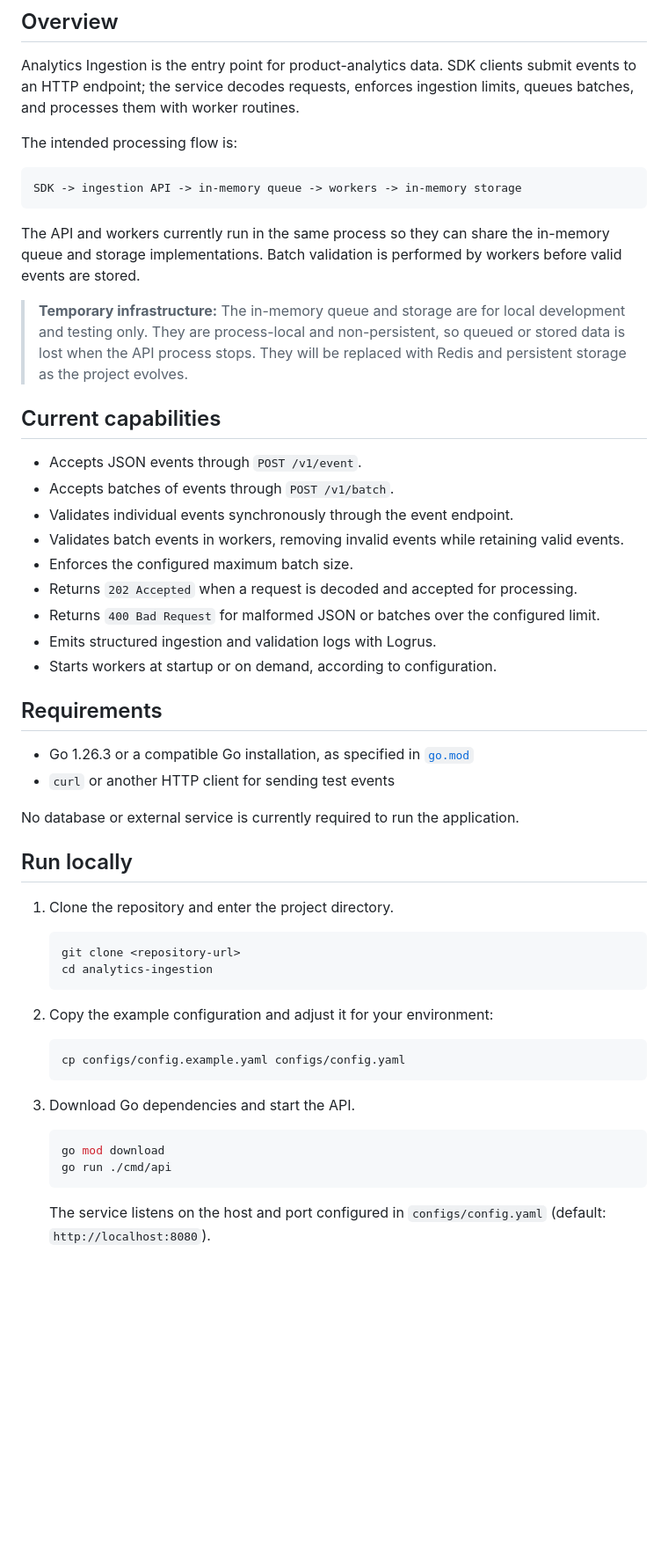
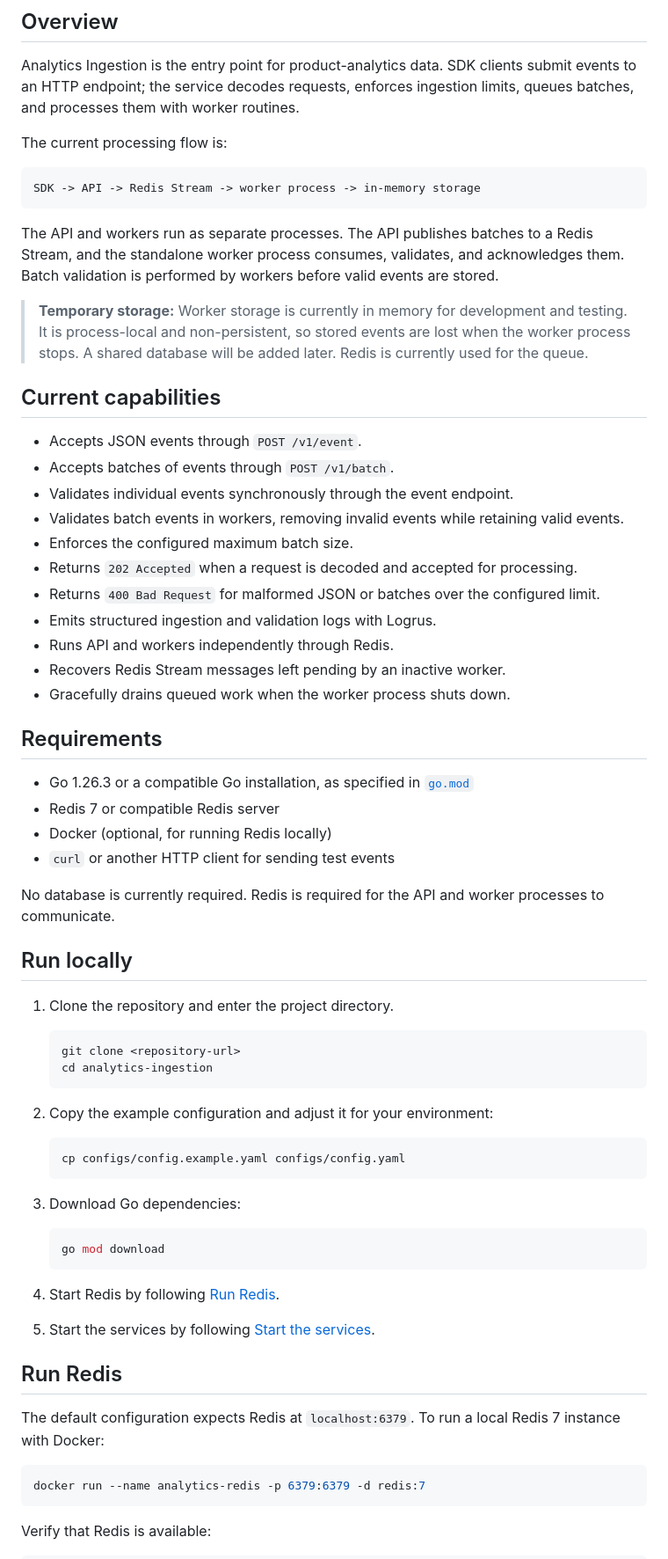
Before and after one commit to Event-Tracking-Project/analytics-ingestion, a Markdown page: README.md, the part around one of its changes. Shown at 88% size. Drawn GitHub-style; blank space fills up the shorter version.

````diff
--- a/README.md
+++ b/README.md
@@ -22,15 +24,21 @@ A Go HTTP microservice for receiving product analytics events from an SDK. It de
 
 Analytics Ingestion is the entry point for product-analytics data. SDK clients submit events to an HTTP endpoint; the service decodes requests, enforces ingestion limits, queues batches, and processes them with worker routines.
 
-The intended processing flow is:
+The current processing flow is:
 
 ```text
-SDK -> ingestion API -> in-memory queue -> workers -> in-memory storage
+SDK -> API -> Redis Stream -> worker process -> in-memory storage
 ```
 
-The API and workers currently run in the same process so they can share the in-memory queue and storage implementations. Batch validation is performed by workers before valid events are stored.
+The API and workers run as separate processes. The API publishes batches to a
+Redis Stream, and the standalone worker process consumes, validates, and
+acknowledges them. Batch validation is performed by workers before valid
+events are stored.
 
-> **Temporary infrastructure:** The in-memory queue and storage are for local development and testing only. They are process-local and non-persistent, so queued or stored data is lost when the API process stops. They will be replaced with Redis and persistent storage as the project evolves.
+> **Temporary storage:** Worker storage is currently in memory for development
+> and testing. It is process-local and non-persistent, so stored events are
+> lost when the worker process stops. A shared database will be added later.
+> Redis is currently used for the queue.
 
 ## Current capabilities
 
@@ -42,14 +50,19 @@ The API and workers currently run in the same process so they can share the in-m
 - Returns `202 Accepted` when a request is decoded and accepted for processing.
 - Returns `400 Bad Request` for malformed JSON or batches over the configured limit.
 - Emits structured ingestion and validation logs with Logrus.
-- Starts workers at startup or on demand, according to configuration.
+- Runs API and workers independently through Redis.
+- Recovers Redis Stream messages left pending by an inactive worker.
+- Gracefully drains queued work when the worker process shuts down.
 
 ## Requirements
 
 - Go 1.26.3 or a compatible Go installation, as specified in [`go.mod`](go.mod)
+- Redis 7 or compatible Redis server
+- Docker (optional, for running Redis locally)
 - `curl` or another HTTP client for sending test events
 
-No database or external service is currently required to run the application.
+No database is currently required. Redis is required for the API and worker
+processes to communicate.
 
 ## Run locally
 
@@ -66,11 +79,24 @@ No database or external service is currently required to run the application.
    cp configs/config.example.yaml configs/config.yaml
    ```
 
-3. Download Go dependencies and start the API.
+3. Download Go dependencies:
 
    ```bash
    go mod download
-   go run ./cmd/api
    ```
 
-   The service listens on the host and port configured in `configs/config.yaml` (default: `http://localhost:8080`).
+4. Start Redis by following [Run Redis](#run-redis).
+
+5. Start the services by following [Start the services](#start-the-services).
+
+## Run Redis
+
+The default configuration expects Redis at `localhost:6379`. To run a local
+Redis 7 instance with Docker:
+
+```bash
+docker run --name analytics-redis -p 6379:6379 -d redis:7
+```
+
+Verify that Redis is available:
+
````
Also changed, not shown: other parts of README.md (+119 -27 lines).
